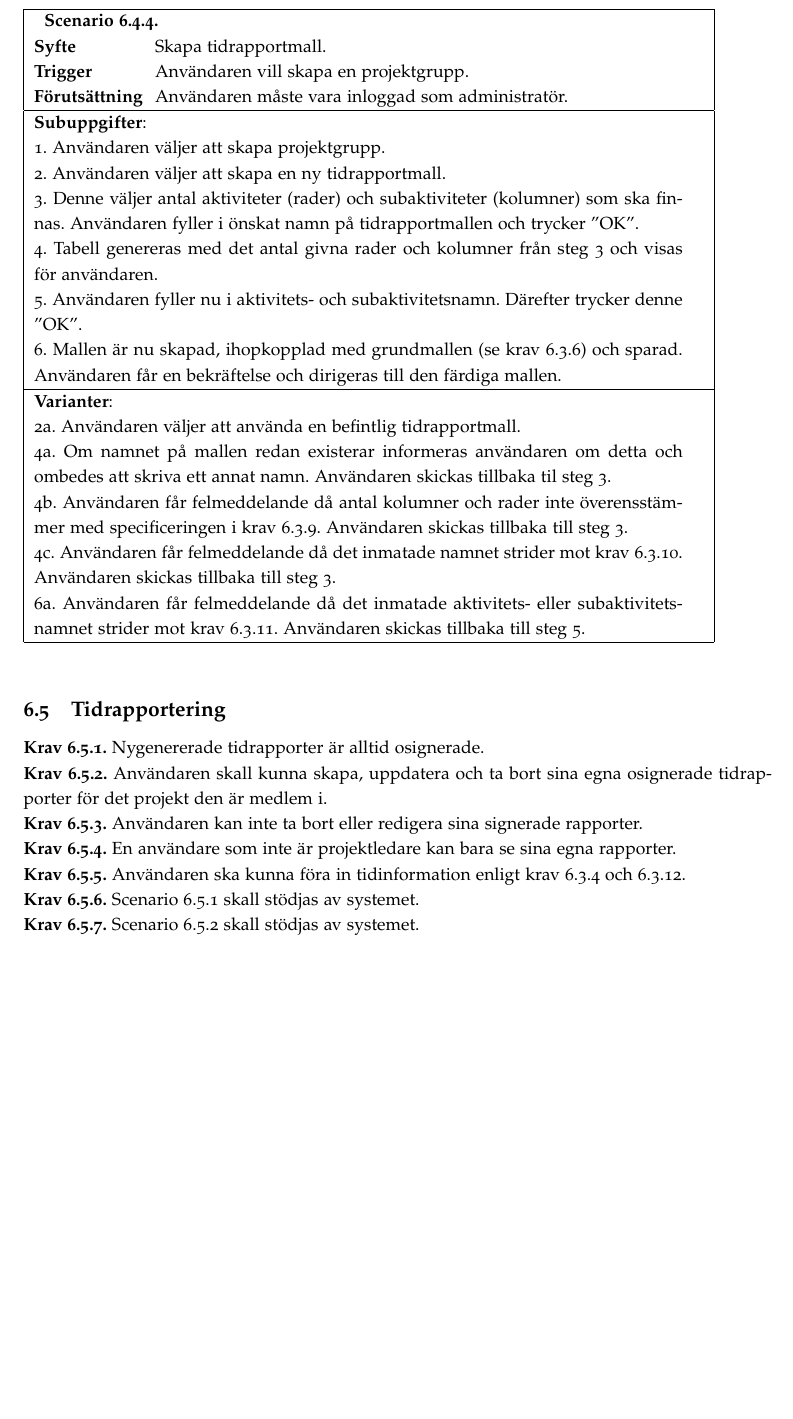
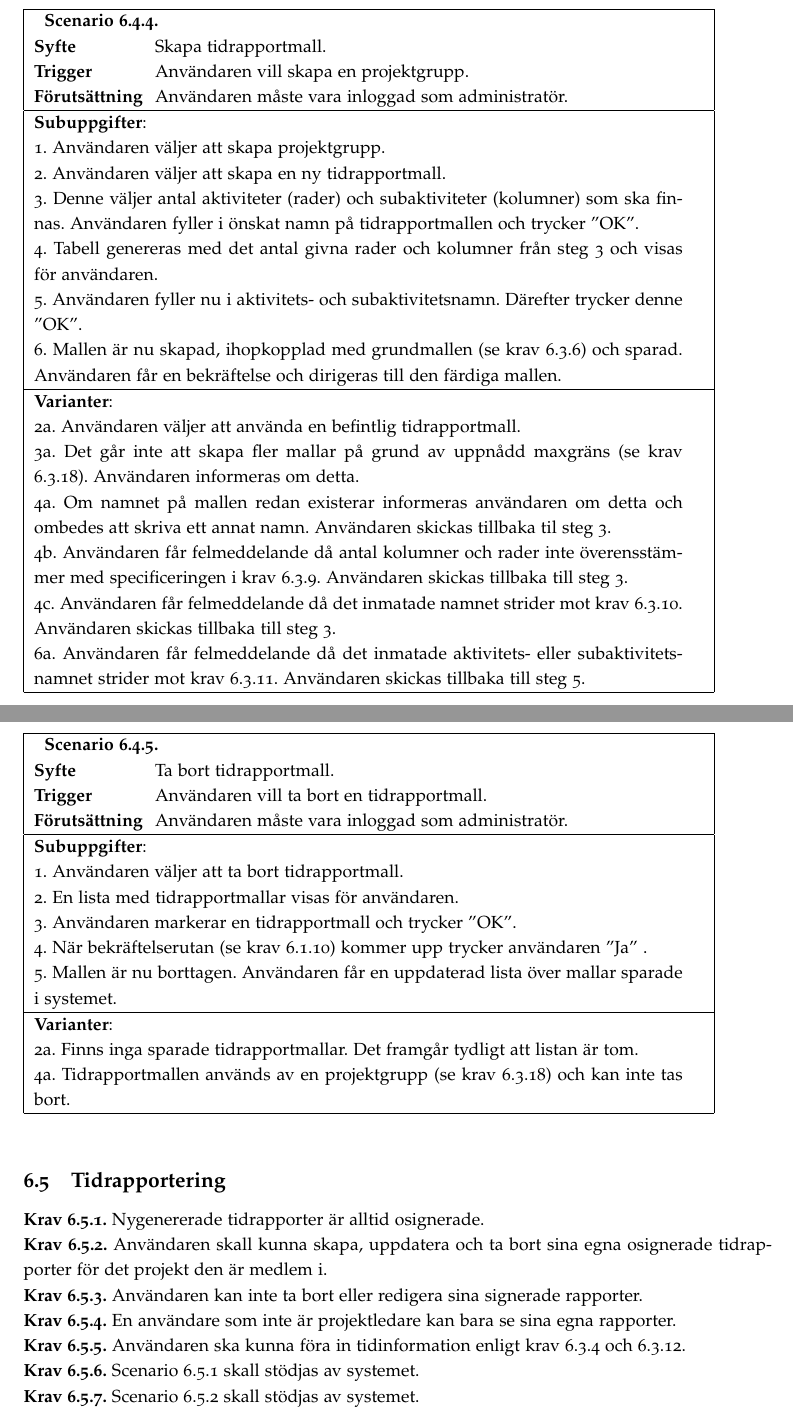
Before and after one commit to ada10lgu/etsn05, a LaTeX document (documentation/SRS/SRS.tex): part of page 12 of 17 before the commit and two parts of pages 12 and 13 of 18 after it, the two joined at a grey line, cut so that both start at the same text, the shorter picture padded with empty space. Compiled offline with pdfLaTeX.

Commit message:
0.17
Ändrat/lagt till krav och scenarios (se loggen i pdfn).

ändringar i scenarios: (nyinförd variant: 3a) och (variant: 3, lagt
till att användaren måste trycka ''Ja'').

```diff
--- a/documentation/SRS/SRS.tex
+++ b/documentation/SRS/SRS.tex
@@ -34,7 +34,7 @@
 \fancyhf{}
 \fancyhead[L]{Ansvarig: SG}
 
-\fancyhead[R]{Datum: \today | Version: 0.16 | Dokumentnummer: PUSS144401}
+\fancyhead[R]{Datum: \today | Version: 0.17 | Dokumentnummer: PUSS144401}
 
 
 \title{SRS - Software Requirements Specification: NewPussSystem}
@@ -395,10 +401,42 @@ Kontextdiagram för NewPussSystem illustreras av Figur \ref{image_kontext}.
 	\hline
     \multicolumn{2}{|p{13cm}|}{\textbf{Varianter}: }\\
     \multicolumn{2}{|p{13cm}|}{2a. Användaren väljer att använda en befintlig tidrapportmall.}\\
+    \multicolumn{2}{|p{13cm}|}{3a. Det går inte att skapa fler mallar på grund av uppnådd maxgräns (se krav \ref{krav-funk-data}.18). Användaren informeras om detta.}\\
     \multicolumn{2}{|p{13cm}|}{4a. Om namnet på mallen redan existerar informeras användaren om detta och ombedes att skriva ett annat namn. Användaren skickas tillbaka til steg 3.}\\
     \multicolumn{2}{|p{13cm}|}{4b. Användaren får felmeddelande då antal kolumner och rader inte överensstämmer med specificeringen i krav \ref{krav-funk-data}.9. Användaren skickas tillbaka till steg 3.}\\
        \multicolumn{2}{|p{13cm}|}{4c. Användaren får felmeddelande då det inmatade namnet strider mot krav \ref{krav-funk-data}.10. Användaren skickas tillbaka till steg 3.}\\
     \multicolumn{2}{|p{13cm}|}{6a. Användaren får felmeddelande då det inmatade aktivitets- eller subaktivitetsnamnet strider mot krav \ref{krav-funk-data}.11. Användaren skickas tillbaka till steg 5.}\\
+    \hline
+\end{tabular}
+\end{table}
+
+% ----------------------- /END
+
+
+
+%--------------SCENARIO
+
+\begin{table}[H]
+\begin{tabular}{ | p{2cm} p{11cm} | }
+    \hline
+
+    \multicolumn{2}{|p{13cm}|}{ \indent\scenario{5}} \\
+    \textbf{Syfte} & Ta bort tidrapportmall.\\
+    \textbf{Trigger} & Användaren vill ta bort en tidrapportmall. \\
+    \textbf{Förutsättning} & Användaren måste vara inloggad som administratör.\\
+    \hline
+
+	\multicolumn{2}{|p{13cm}|}{\textbf{Subuppgifter}:} \\
+
+	\multicolumn{2}{|p{13cm}|}{1. Användaren väljer att ta bort tidrapportmall.}\\
+	\multicolumn{2}{|p{13cm}|}{2. En lista med tidrapportmallar visas för användaren.} \\
+	\multicolumn{2}{|p{13cm}|}{3. Användaren markerar en tidrapportmall och trycker ''OK''.} \\
+	\multicolumn{2}{|p{13cm}|}{4. När bekräftelserutan (se krav \ref{krav-funk-gen}.10) kommer upp trycker användaren ''Ja'' .} \\
+	\multicolumn{2}{|p{13cm}|}{5. Mallen är nu borttagen. Användaren får en uppdaterad lista över mallar sparade i systemet.} \\
+	\hline
+    \multicolumn{2}{|p{13cm}|}{\textbf{Varianter}: }\\
+    \multicolumn{2}{|p{13cm}|}{2a. Finns inga sparade tidrapportmallar. Det framgår tydligt att listan är tom.}\\
+    \multicolumn{2}{|p{13cm}|}{4a. Tidrapportmallen används av en projektgrupp (se krav \ref{krav-funk-data}.18) och kan inte tas bort.}\\
     \hline
 \end{tabular}
 \end{table}
```
Also changed, not shown: documentation/SRS/SRS.pdf, documentation/SRS/SRS.tex (28 more changed lines), 1 other file.
